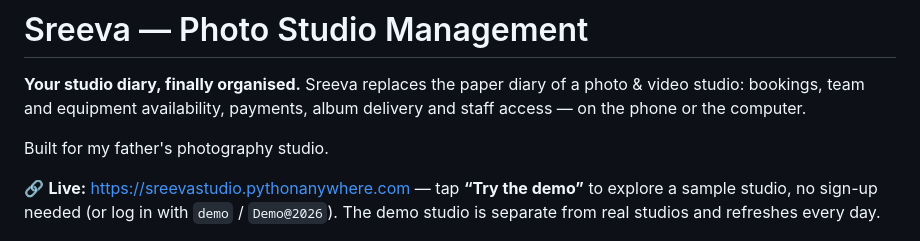
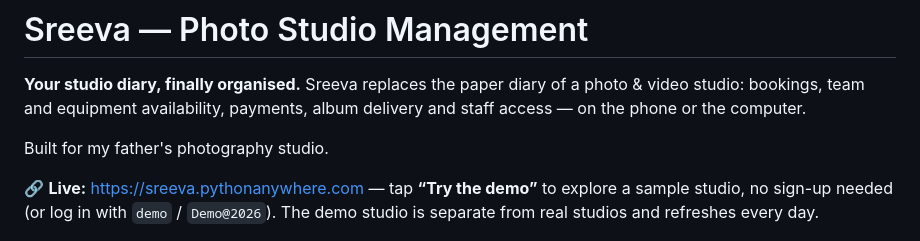
Before and after one commit to Rupa-2006/Sreeva, a Markdown page: README.md, the part around the change. Rendered like a GitHub page.

Commit message:
Update live link to sreeva.pythonanywhere.com

```diff
--- a/README.md
+++ b/README.md
@@ -5,7 +5,7 @@ bookings, team and equipment availability, payments, album delivery and staff ac
 
 Built for my father's photography studio.
 
-🔗 **Live:** https://sreevastudio.pythonanywhere.com — tap **“Try the demo”** to explore a sample studio, no sign-up needed
+🔗 **Live:** https://sreeva.pythonanywhere.com — tap **“Try the demo”** to explore a sample studio, no sign-up needed
 (or log in with `demo` / `Demo@2026`). The demo studio is separate from real studios and refreshes every day.
 
 ![Sreeva dashboard](docs/screenshots/desktop-dashboard.png)
```
